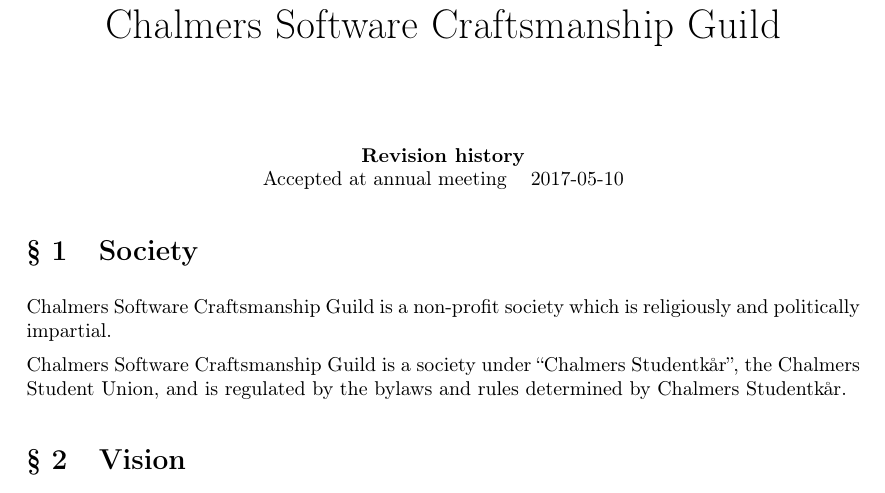
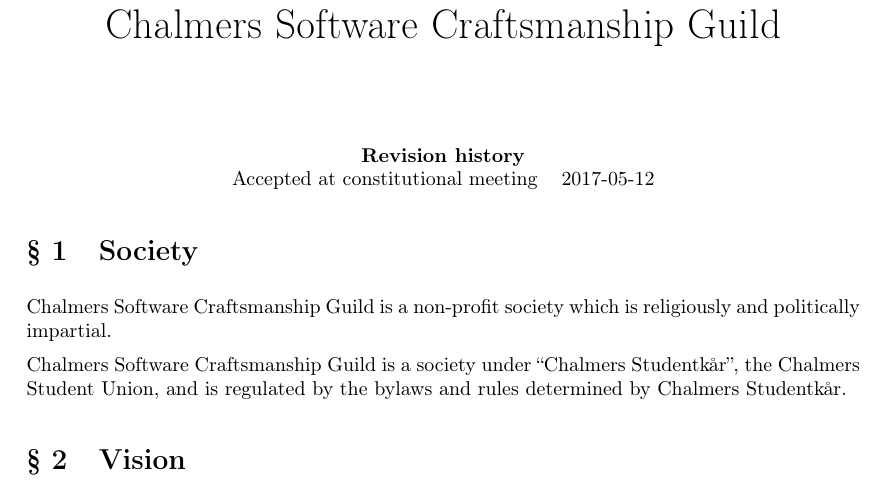
Before and after one commit to ChalmersSCG/bylaws, a LaTeX document (bylaws.tex): part of page 1 of 4, cut so that both start at the same text. Compiled offline with pdfLaTeX.

Commit message:
Change revision history and clean up README.md

```diff
--- a/bylaws.tex
+++ b/bylaws.tex
@@ -61,7 +61,7 @@
 \begin{center}
     \textbf{Revision history}\\
     \begin{tabu}{ll}
-        Accepted at annual meeting  & 2017-05-10
+        Accepted at constitutional meeting  & 2017-05-12
     \end{tabu}
 \end{center}
 
```
Also changed, not shown: README.md.
